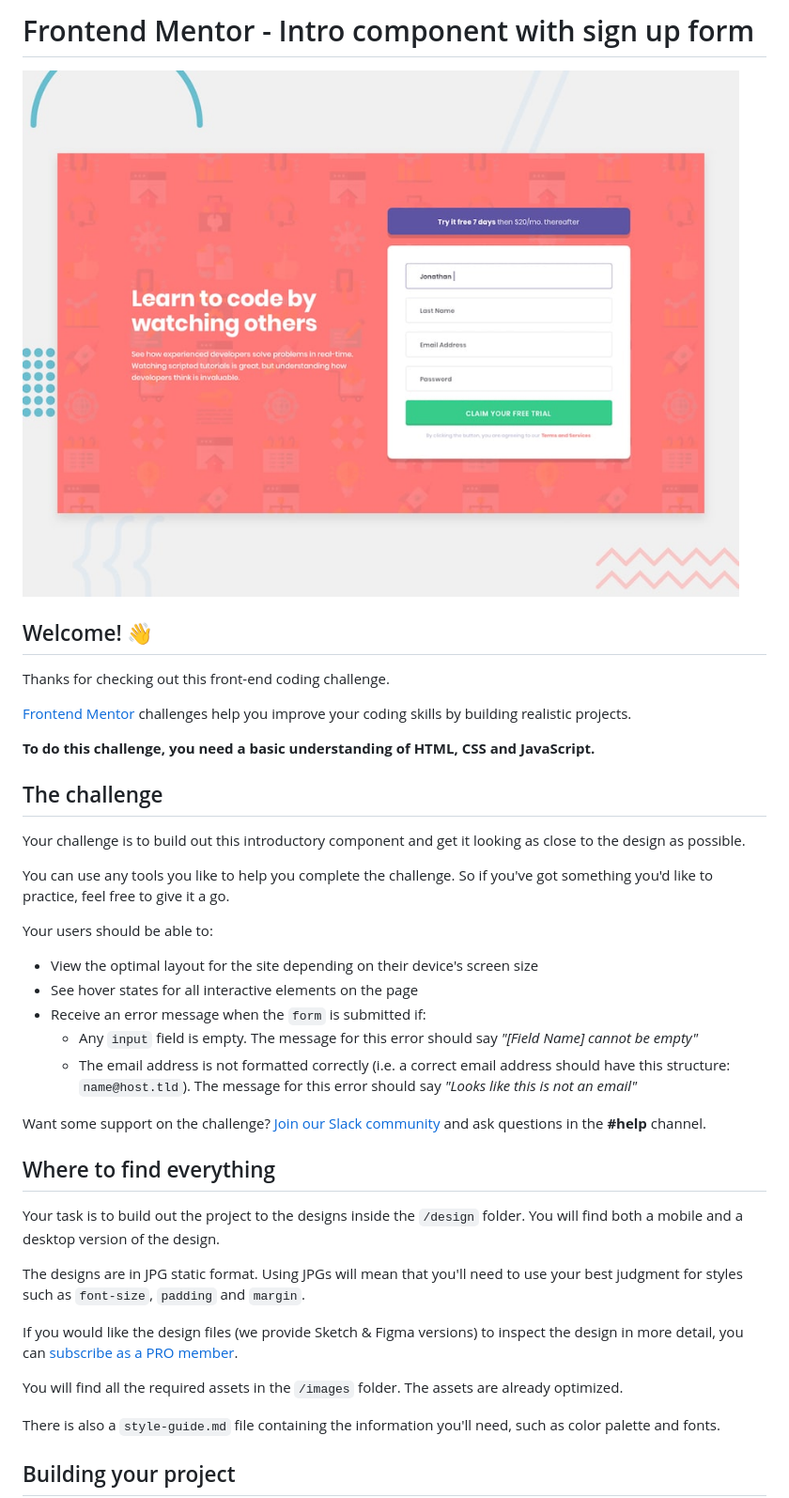
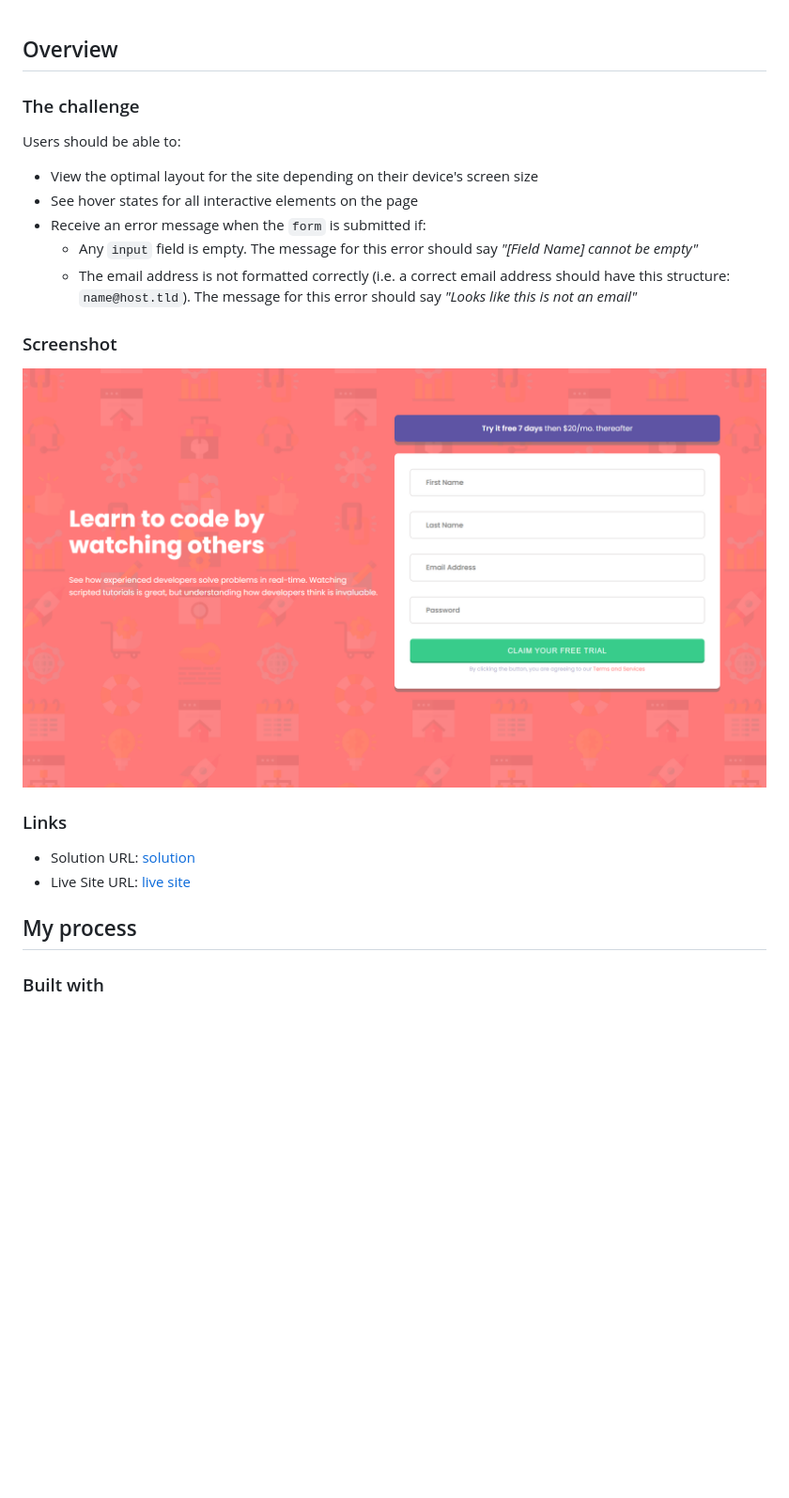
Before and after one commit to ramakrishnagarlapati/Intro-component-with-sign-up-form, a Markdown page: README.md, the part around the change printed below. Shown: that part at 94% size. Drawn GitHub-style; pictures changed too: images/2022-08-10.png (added); blank space fills up the shorter version.

```diff
--- a/README.md
+++ b/README.md
@@ -1,22 +1,10 @@
-# Frontend Mentor - Intro component with sign up form
 
-![Design preview for the Intro component with sign up form coding challenge](./design/desktop-preview.jpg)
 
-## Welcome! 👋
+## Overview
 
-Thanks for checking out this front-end coding challenge.
+### The challenge
 
-[Frontend Mentor](https://www.frontendmentor.io) challenges help you improve your coding skills by building realistic projects.
-
-**To do this challenge, you need a basic understanding of HTML, CSS and JavaScript.**
-
-## The challenge
-
-Your challenge is to build out this introductory component and get it looking as close to the design as possible.
-
-You can use any tools you like to help you complete the challenge. So if you've got something you'd like to practice, feel free to give it a go.
-
-Your users should be able to:
+Users should be able to:
 
 - View the optimal layout for the site depending on their device's screen size
 - See hover states for all interactive elements on the page
@@ -24,19 +12,18 @@ Your users should be able to:
   - Any `input` field is empty. The message for this error should say *"[Field Name] cannot be empty"*
   - The email address is not formatted correctly (i.e. a correct email address should have this structure: `name@host.tld`). The message for this error should say *"Looks like this is not an email"*
 
-Want some support on the challenge? [Join our Slack community](https://www.frontendmentor.io/slack) and ask questions in the **#help** channel.
+### Screenshot
 
-## Where to find everything
+![](images/2022-08-10.png)
 
-Your task is to build out the project to the designs inside the `/design` folder. You will find both a mobile and a desktop version of the design.
 
-The designs are in JPG static format. Using JPGs will mean that you'll need to use your best judgment for styles such as `font-size`, `padding` and `margin`.
 
-If you would like the design files (we provide Sketch & Figma versions) to inspect the design in more detail, you can [subscribe as a PRO member](https://www.frontendmentor.io/pro).
+### Links
 
-You will find all the required assets in the `/images` folder. The assets are already optimized.
+- Solution URL: [solution](https://github.com/ramakrishnagarlapati/Intro-component-with-sign-up-form)
+- Live Site URL: [live site](https://ramakrishnagarlapati.github.io/Intro-component-with-sign-up-form/)
 
-There is also a `style-guide.md` file containing the information you'll need, such as color palette and fonts.
+## My process
 
-## Building your project
+### Built with
 
```
Also changed, not shown: other parts of README.md (+5 -53 lines), README-template.md (deleted, +0 -114 lines), 1 other file.
